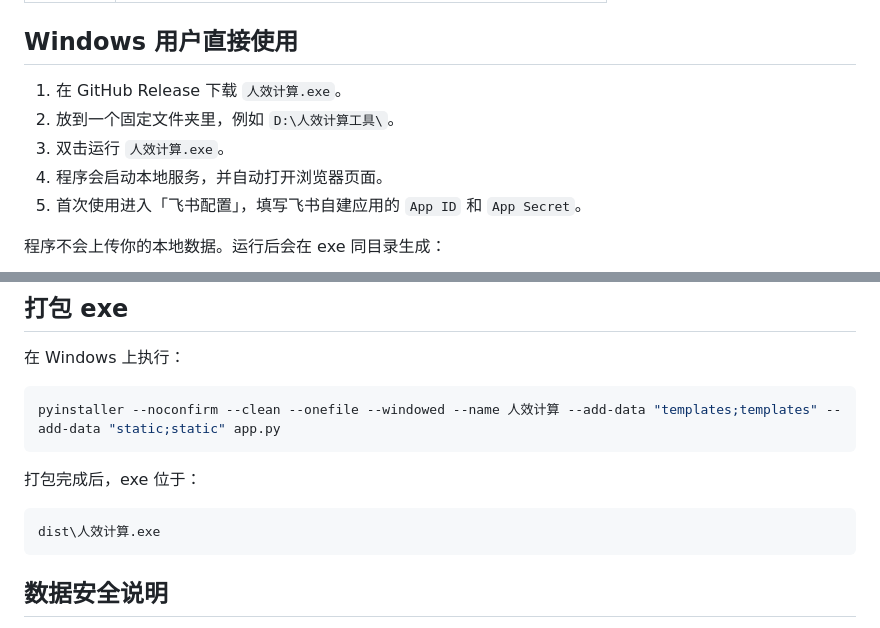
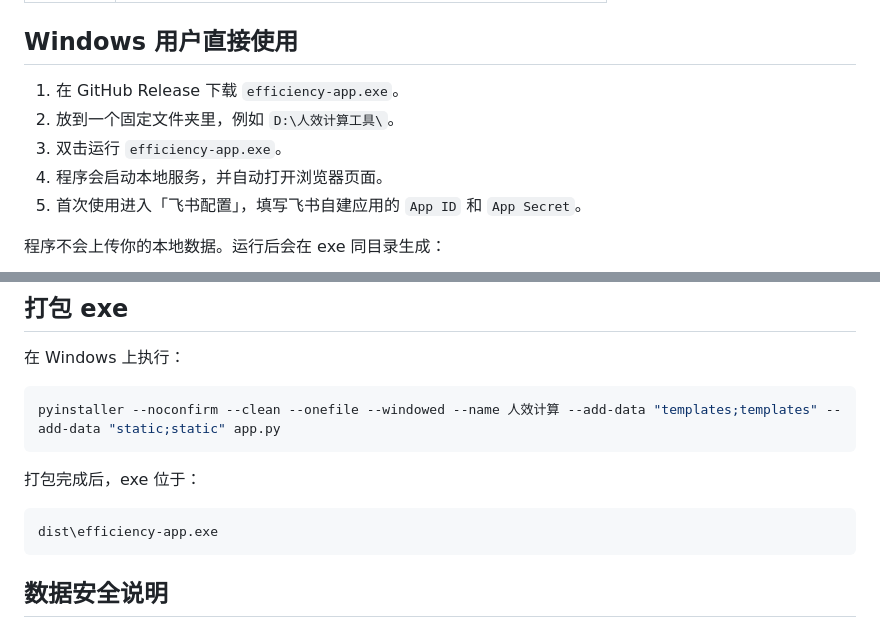
Before and after one commit to FelixChan2017/efficiency-app, a Markdown page: README.md, 2 parts joined by grey strips. GitHub-like rendering.

Commit message:
Document release executable name

````diff
--- a/README.md
+++ b/README.md
@@ -20,9 +20,9 @@
 
 ## Windows 用户直接使用
 
-1. 在 GitHub Release 下载 `人效计算.exe`。
+1. 在 GitHub Release 下载 `efficiency-app.exe`。
 2. 放到一个固定文件夹里，例如 `D:\人效计算工具\`。
-3. 双击运行 `人效计算.exe`。
+3. 双击运行 `efficiency-app.exe`。
 4. 程序会启动本地服务，并自动打开浏览器页面。
 5. 首次使用进入「飞书配置」，填写飞书自建应用的 `App ID` 和 `App Secret`。
 
@@ -75,7 +75,7 @@ pyinstaller --noconfirm --clean --onefile --windowed --name 人效计算 --add-d
 打包完成后，exe 位于：
 
 ```text
-dist\人效计算.exe
+dist\efficiency-app.exe
 ```
 
 ## 数据安全说明
````
